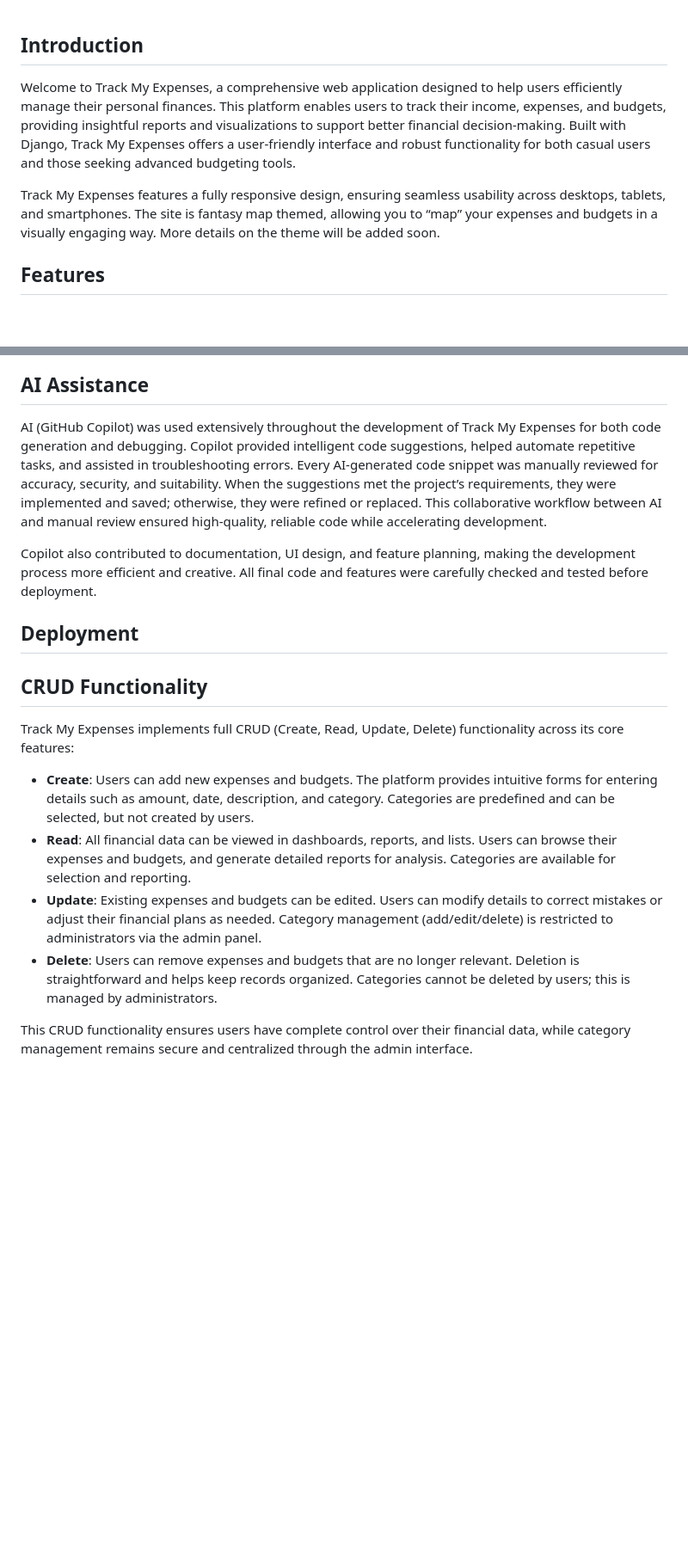
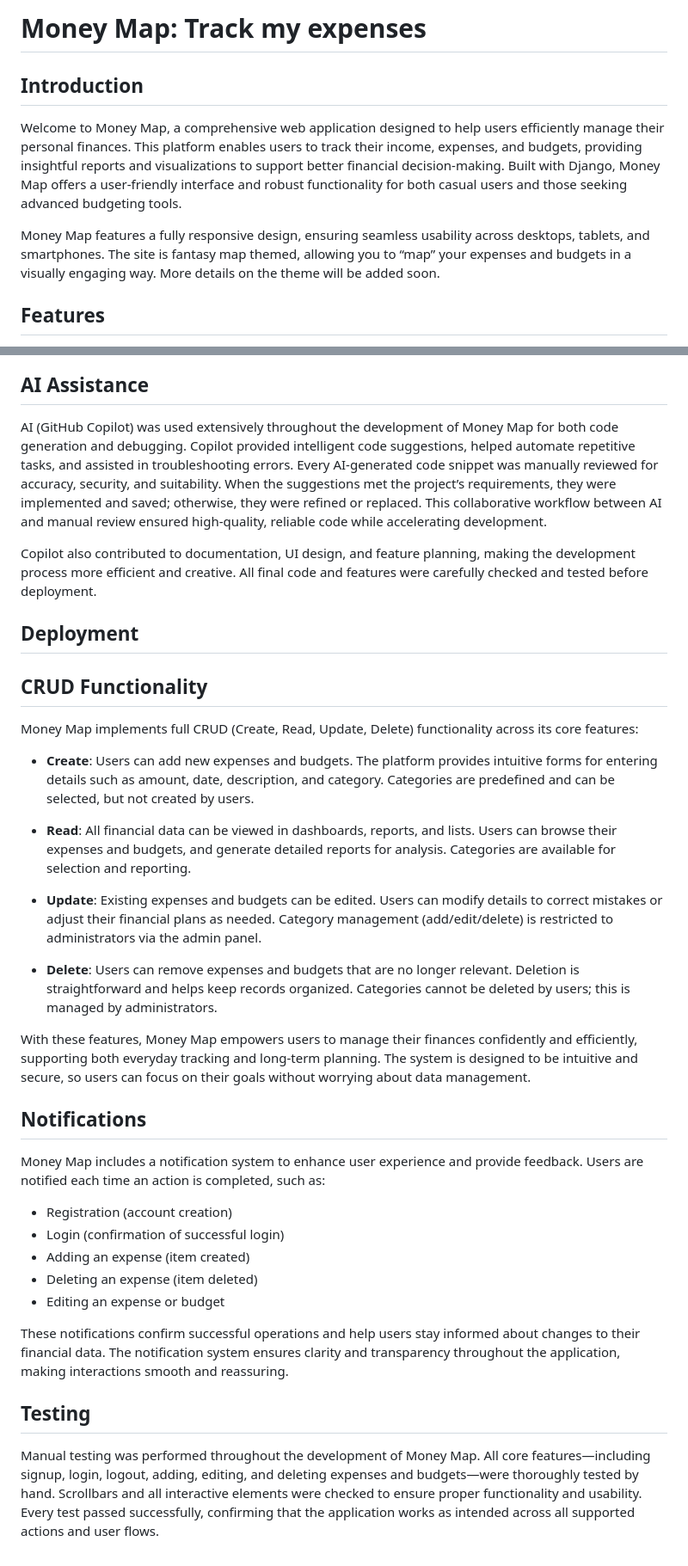
Before and after one commit to Ammaarah-web/Capstone-, a Markdown page: README.md, 2 parts joined by grey strips. Shown at 86% size. Rendered like a GitHub page; blank space fills up the shorter version.

Commit message:
readme update 1 before testing site

```diff
--- a/README.md
+++ b/README.md
@@ -1,8 +1,9 @@
+# Money Map: Track my expenses
 ## Introduction
 
-Welcome to Track My Expenses, a comprehensive web application designed to help users efficiently manage their personal finances. This platform enables users to track their income, expenses, and budgets, providing insightful reports and visualizations to support better financial decision-making. Built with Django, Track My Expenses offers a user-friendly interface and robust functionality for both casual users and those seeking advanced budgeting tools.
+Welcome to Money Map, a comprehensive web application designed to help users efficiently manage their personal finances. This platform enables users to track their income, expenses, and budgets, providing insightful reports and visualizations to support better financial decision-making. Built with Django, Money Map offers a user-friendly interface and robust functionality for both casual users and those seeking advanced budgeting tools.
 
-Track My Expenses features a fully responsive design, ensuring seamless usability across desktops, tablets, and smartphones. The site is fantasy map themed, allowing you to “map” your expenses and budgets in a visually engaging way. More details on the theme will be added soon.
+Money Map features a fully responsive design, ensuring seamless usability across desktops, tablets, and smartphones. The site is fantasy map themed, allowing you to “map” your expenses and budgets in a visually engaging way. More details on the theme will be added soon.
 
 ## Features
 
@@ -47,7 +48,7 @@ The wireframes Above demonstrate the layout and user interface for both desktop
 
 ## AI Assistance
 
-AI (GitHub Copilot) was used extensively throughout the development of Track My Expenses for both code generation and debugging. Copilot provided intelligent code suggestions, helped automate repetitive tasks, and assisted in troubleshooting errors. Every AI-generated code snippet was manually reviewed for accuracy, security, and suitability. When the suggestions met the project’s requirements, they were implemented and saved; otherwise, they were refined or replaced. This collaborative workflow between AI and manual review ensured high-quality, reliable code while accelerating development.
+AI (GitHub Copilot) was used extensively throughout the development of Money Map for both code generation and debugging. Copilot provided intelligent code suggestions, helped automate repetitive tasks, and assisted in troubleshooting errors. Every AI-generated code snippet was manually reviewed for accuracy, security, and suitability. When the suggestions met the project’s requirements, they were implemented and saved; otherwise, they were refined or replaced. This collaborative workflow between AI and manual review ensured high-quality, reliable code while accelerating development.
 
 Copilot also contributed to documentation, UI design, and feature planning, making the development process more efficient and creative. All final code and features were carefully checked and tested before deployment.
 
@@ -56,11 +57,29 @@ Copilot also contributed to documentation, UI design, and feature planning, maki
 
 ## CRUD Functionality
 
-Track My Expenses implements full CRUD (Create, Read, Update, Delete) functionality across its core features:
+Money Map implements full CRUD (Create, Read, Update, Delete) functionality across its core features:
 
 - **Create**: Users can add new expenses and budgets. The platform provides intuitive forms for entering details such as amount, date, description, and category. Categories are predefined and can be selected, but not created by users.
 - **Read**: All financial data can be viewed in dashboards, reports, and lists. Users can browse their expenses and budgets, and generate detailed reports for analysis. Categories are available for selection and reporting.
 - **Update**: Existing expenses and budgets can be edited. Users can modify details to correct mistakes or adjust their financial plans as needed. Category management (add/edit/delete) is restricted to administrators via the admin panel.
+
 - **Delete**: Users can remove expenses and budgets that are no longer relevant. Deletion is straightforward and helps keep records organized. Categories cannot be deleted by users; this is managed by administrators.
 
-This CRUD functionality ensures users have complete control over their financial data, while category management remains secure and centralized through the admin interface.
+With these features, Money Map empowers users to manage their finances confidently and efficiently, supporting both everyday tracking and long-term planning. The system is designed to be intuitive and secure, so users can focus on their goals without worrying about data management.
+
+
+## Notifications
+
+Money Map includes a notification system to enhance user experience and provide feedback. Users are notified each time an action is completed, such as:
+
+- Registration (account creation)
+- Login (confirmation of successful login)
+- Adding an expense (item created)
+- Deleting an expense (item deleted)
+- Editing an expense or budget
+
+These notifications confirm successful operations and help users stay informed about changes to their financial data. The notification system ensures clarity and transparency throughout the application, making interactions smooth and reassuring.
+
+## Testing
+
+Manual testing was performed throughout the development of Money Map. All core features—including signup, login, logout, adding, editing, and deleting expenses and budgets—were thoroughly tested by hand. Scrollbars and all interactive elements were checked to ensure proper functionality and usability. Every test passed successfully, confirming that the application works as intended across all supported actions and user flows.
```
Also changed, not shown: other parts of README.md (+1 -1 lines).
